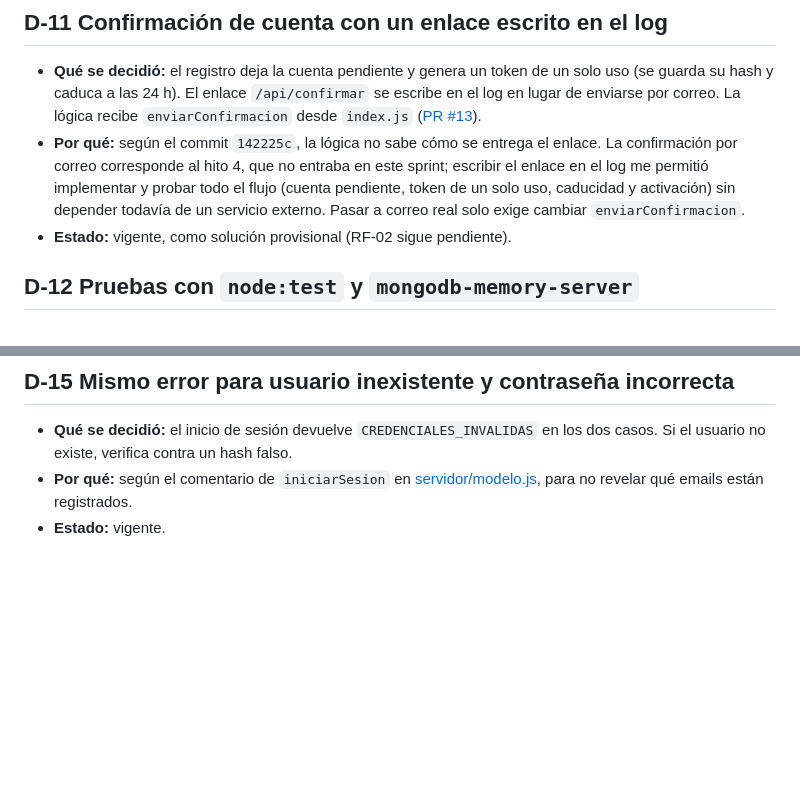
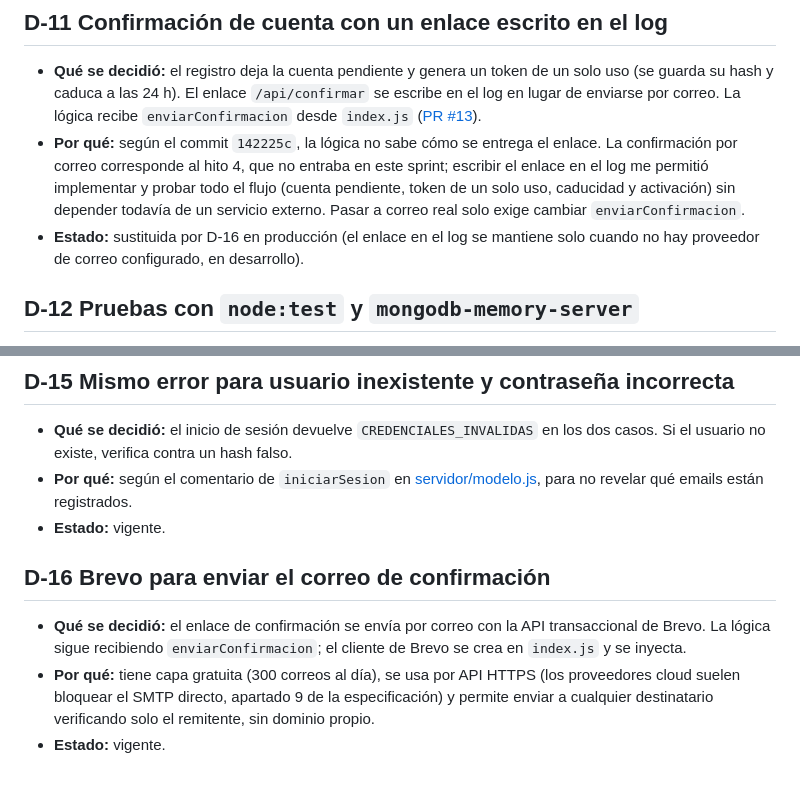
Before and after one commit to rafamartinez21/procesos-saas, a Markdown page: docs/decisiones.md, 2 parts joined by grey strips. GitHub-like rendering; blank space fills up the shorter version.

Commit message:
Decidir Brevo como proveedor de correo para la confirmación (D-16)

```diff
--- a/docs/decisiones.md
+++ b/docs/decisiones.md
@@ -71,7 +71,7 @@ timestamp: 2026-10-28
 
 - **Qué se decidió:** el registro deja la cuenta pendiente y genera un token de un solo uso (se guarda su hash y caduca a las 24 h). El enlace `/api/confirmar` se escribe en el log en lugar de enviarse por correo. La lógica recibe `enviarConfirmacion` desde `index.js` ([PR #13](https://github.com/rafamartinez21/procesos-saas/pull/13)).
 - **Por qué:** según el commit `142225c`, la lógica no sabe cómo se entrega el enlace. La confirmación por correo corresponde al hito 4, que no entraba en este sprint; escribir el enlace en el log me permitió implementar y probar todo el flujo (cuenta pendiente, token de un solo uso, caducidad y activación) sin depender todavía de un servicio externo. Pasar a correo real solo exige cambiar `enviarConfirmacion`.
-- **Estado:** vigente, como solución provisional (RF-02 sigue pendiente).
+- **Estado:** sustituida por D-16 en producción (el enlace en el log se mantiene solo cuando no hay proveedor de correo configurado, en desarrollo).
 
 ## D-12 Pruebas con `node:test` y `mongodb-memory-server`
 
@@ -96,3 +96,9 @@ timestamp: 2026-10-28
 - **Qué se decidió:** el inicio de sesión devuelve `CREDENCIALES_INVALIDAS` en los dos casos. Si el usuario no existe, verifica contra un hash falso.
 - **Por qué:** según el comentario de `iniciarSesion` en [servidor/modelo.js](../servidor/modelo.js), para no revelar qué emails están registrados.
 - **Estado:** vigente.
+
+## D-16 Brevo para enviar el correo de confirmación
+
+- **Qué se decidió:** el enlace de confirmación se envía por correo con la API transaccional de Brevo. La lógica sigue recibiendo `enviarConfirmacion`; el cliente de Brevo se crea en `index.js` y se inyecta.
+- **Por qué:** tiene capa gratuita (300 correos al día), se usa por API HTTPS (los proveedores cloud suelen bloquear el SMTP directo, apartado 9 de la especificación) y permite enviar a cualquier destinatario verificando solo el remitente, sin dominio propio.
+- **Estado:** vigente.
```
